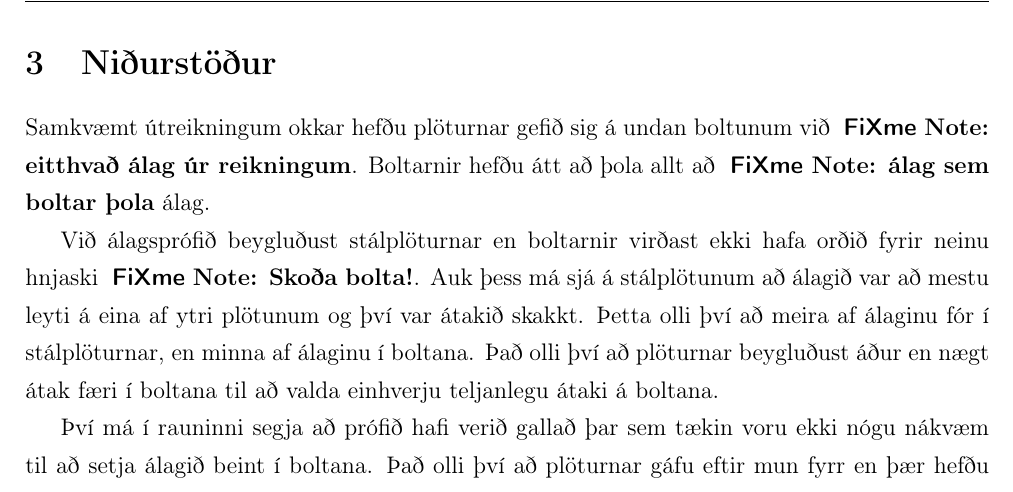
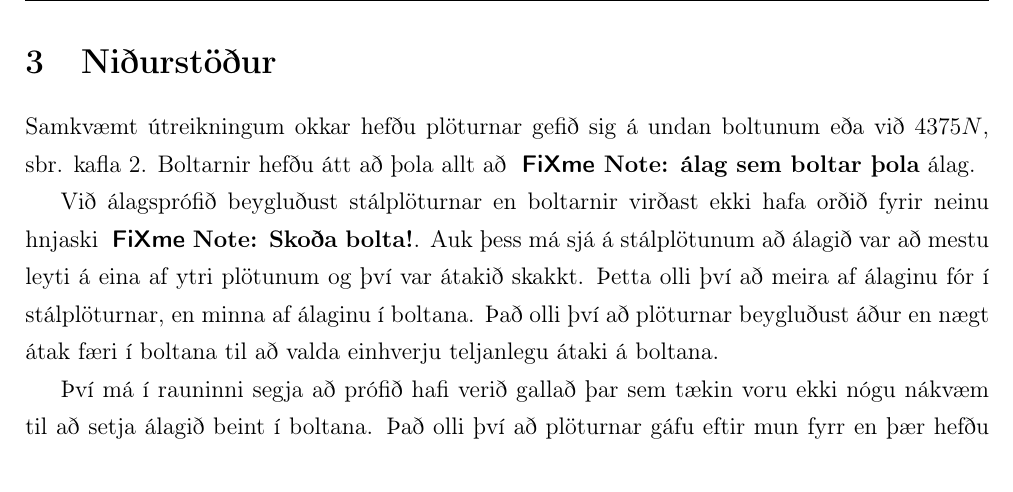
Before and after one commit to reykjalin/velhl_skyrsla, a LaTeX document (report.tex, which reads nidurstodur.tex): part of page 7 of 8, cut so that both start at the same text. Compiled offline with pdfLaTeX.

Commit message:
Added pictures and stuffs

```diff
--- a/nidurstodur.tex
+++ b/nidurstodur.tex
@@ -2,7 +2,7 @@
 \section{Niðurstöður}
 \label{sec:nidurstodur}
 
-Samkvæmt útreikningum okkar hefðu plöturnar gefið sig á undan boltunum við \fxnote{eitthvað álag úr reikningum}.
+Samkvæmt útreikningum okkar hefðu plöturnar gefið sig á undan boltunum eða við $4375 N$, sbr. kafla \ref{ch::reikningar}.
 Boltarnir hefðu átt að þola allt að \fxnote{álag sem boltar þola} álag.
 
 
```
Also changed, not shown: graphics/beygja_pano.jpg (added), graphics/beygja_side.jpg (added), graphics/boltar.jpg (added), graphics/exploded_view.jpg (added), 4 other files.
